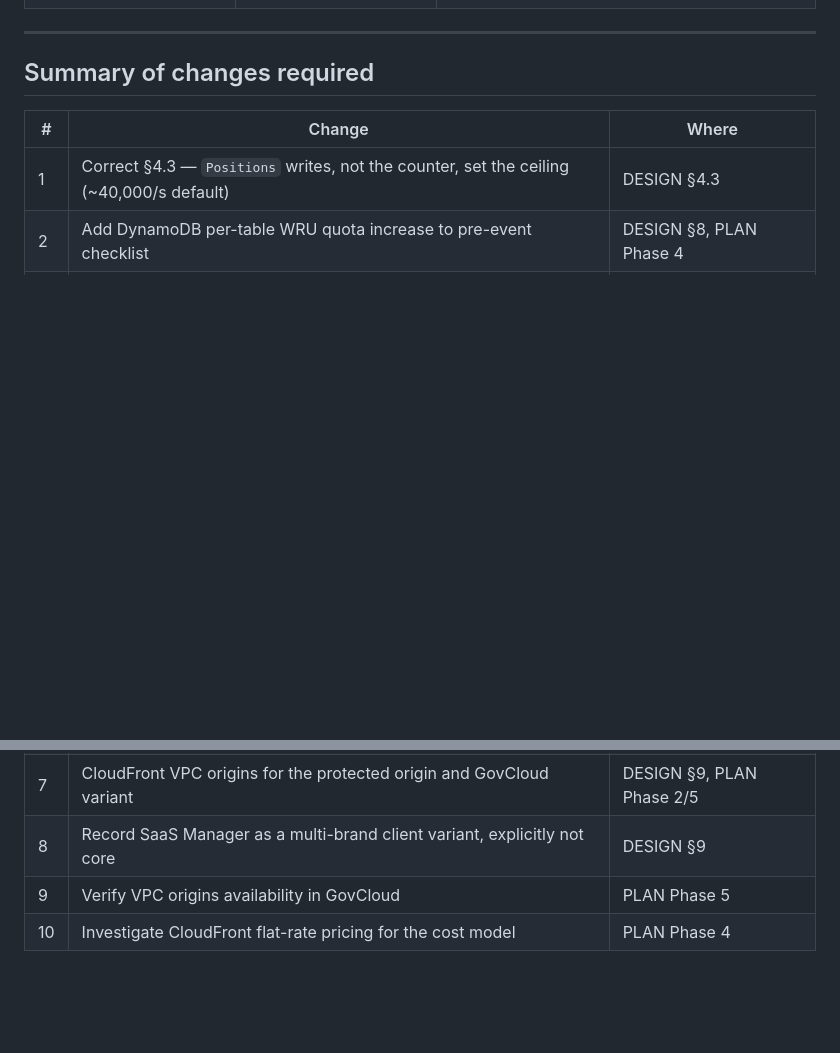
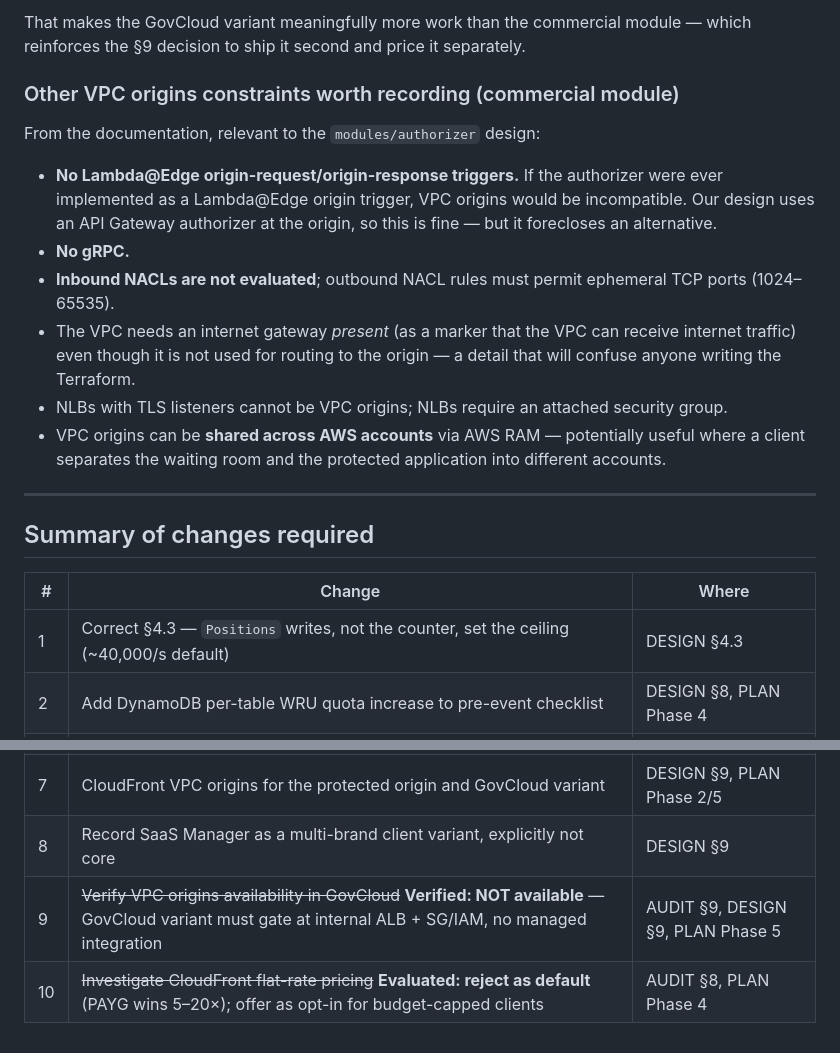
Before and after one commit to smoketurner/virtual-waiting-room, a Markdown page: docs/AUDIT-2026-09.md, 2 parts joined by grey strips. GitHub-like rendering; blank space fills up the shorter version.

```diff
--- a/docs/AUDIT-2026-09.md
+++ b/docs/AUDIT-2026-09.md
@@ -191,3 +247,24 @@ WAF V2 web ACLs**, and do not support Smooth Streaming (irrelevant here).
+That makes the GovCloud variant meaningfully more work than the commercial module —
+which reinforces the §9 decision to ship it second and price it separately.
+
+### Other VPC origins constraints worth recording (commercial module)
+
+From the documentation, relevant to the `modules/authorizer` design:
+
+- **No Lambda@Edge origin-request/origin-response triggers.** If the authorizer were ever
+  implemented as a Lambda@Edge origin trigger, VPC origins would be incompatible. Our
+  design uses an API Gateway authorizer at the origin, so this is fine — but it forecloses
+  an alternative.
+- **No gRPC.**
+- **Inbound NACLs are not evaluated**; outbound NACL rules must permit ephemeral TCP ports
+  (1024–65535).
+- The VPC needs an internet gateway *present* (as a marker that the VPC can receive
+  internet traffic) even though it is not used for routing to the origin — a detail that
+  will confuse anyone writing the Terraform.
+- NLBs with TLS listeners cannot be VPC origins; NLBs require an attached security group.
+- VPC origins can be **shared across AWS accounts** via AWS RAM — potentially useful where
+  a client separates the waiting room and the protected application into different
+  accounts.
 
 ---
 
@@ -203,5 +280,5 @@ WAF V2 web ACLs**, and do not support Smooth Streaming (irrelevant here).
 | 6 | Anti-DDoS rule group in Count mode by default; COUNT-then-BLOCK discipline | DESIGN §3.1, PLAN Phase 4 |
 | 7 | CloudFront VPC origins for the protected origin and GovCloud variant | DESIGN §9, PLAN Phase 2/5 |
 | 8 | Record SaaS Manager as a multi-brand client variant, explicitly not core | DESIGN §9 |
-| 9 | Verify VPC origins availability in GovCloud | PLAN Phase 5 |
-| 10 | Investigate CloudFront flat-rate pricing for the cost model | PLAN Phase 4 |
+| 9 | ~~Verify VPC origins availability in GovCloud~~ **Verified: NOT available** — GovCloud variant must gate at internal ALB + SG/IAM, no managed integration | AUDIT §9, DESIGN §9, PLAN Phase 5 |
+| 10 | ~~Investigate CloudFront flat-rate pricing~~ **Evaluated: reject as default** (PAYG wins 5–20×); offer as opt-in for budget-capped clients | AUDIT §8, PLAN Phase 4 |
```
Also changed, not shown: other parts of docs/AUDIT-2026-09.md (+57 -1 lines), docs/DESIGN.md (+12 -3 lines), docs/PLAN.md (+8 -5 lines).
